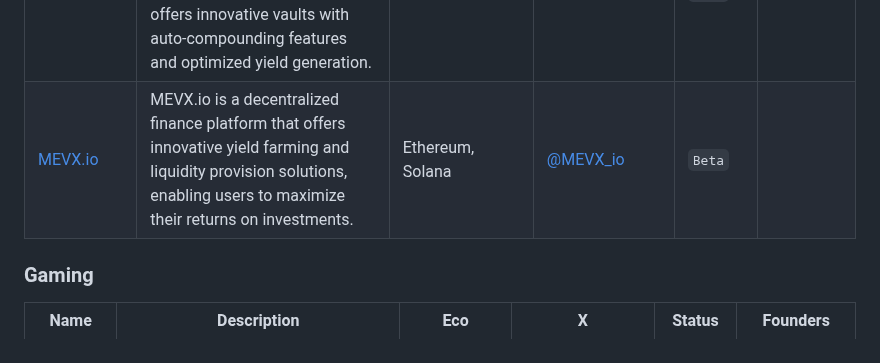
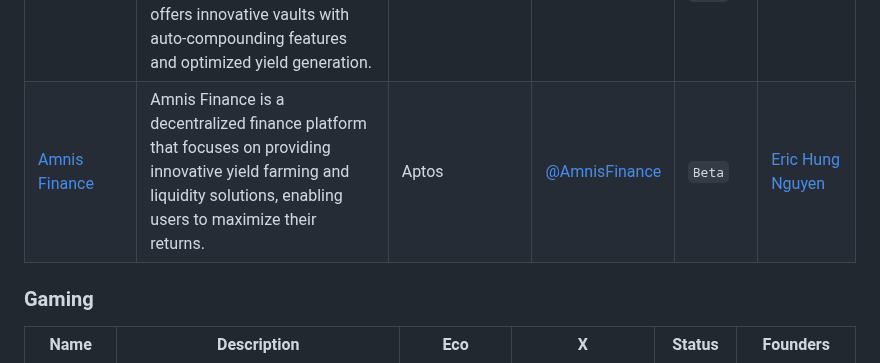
Before and after one commit to sqrDAO/Vietnam-Web3-Directory, a Markdown page: README.md, the part around the change. Rendered like a GitHub page.

Commit message:
update data

```diff
--- a/README.md
+++ b/README.md
@@ -37,7 +37,7 @@ Your Ultimate Guide to the Vibrant Web3 Ecosystem in Vietnam! 🌟
 | [WeBera](https://webera.xyz/) | WeBera is a decentralized perpetual exchange built on Base, offering leveraged trading with deep liquidity and low fees. The platform features an innovative risk management system and user-friendly interface. | Berachain | [@WeBera_xyz](https://x.com/WeBera_xyz) | `Beta` |  |
 | [iLoop Finance](https://iloop.finance/) | iLoop Finance is a DeFi protocol that enables users to earn sustainable yields through innovative strategies and risk management solutions. The platform focuses on capital efficiency and long-term value creation. | Solana | [@iLoopFinance](https://x.com/iLoopFinance) | `Beta` |  |
 | [Mosaic](https://mosaic.ag/) | Mosaic is a DeFi protocol that provides structured products and yield strategies across multiple chains. The platform offers innovative vaults with auto-compounding features and optimized yield generation. | Movement | [@mosaic_ag](https://x.com/mosaic_ag) | `Beta` |  |
-| [MEVX.io](https://mevx.io/) | MEVX.io is a decentralized finance platform that offers innovative yield farming and liquidity provision solutions, enabling users to maximize their returns on investments. | Ethereum, Solana | [@MEVX_io](https://x.com/MEVX_io) | `Beta` |  |
+| [Amnis Finance](https://amnis.finance/) | Amnis Finance is a decentralized finance platform that focuses on providing innovative yield farming and liquidity solutions, enabling users to maximize their returns. | Aptos | [@AmnisFinance](https://x.com/AmnisFinance) | `Beta` | [Eric Hung Nguyen](https://x.com/eric_amnis) |
 
 ### Gaming
 
```
